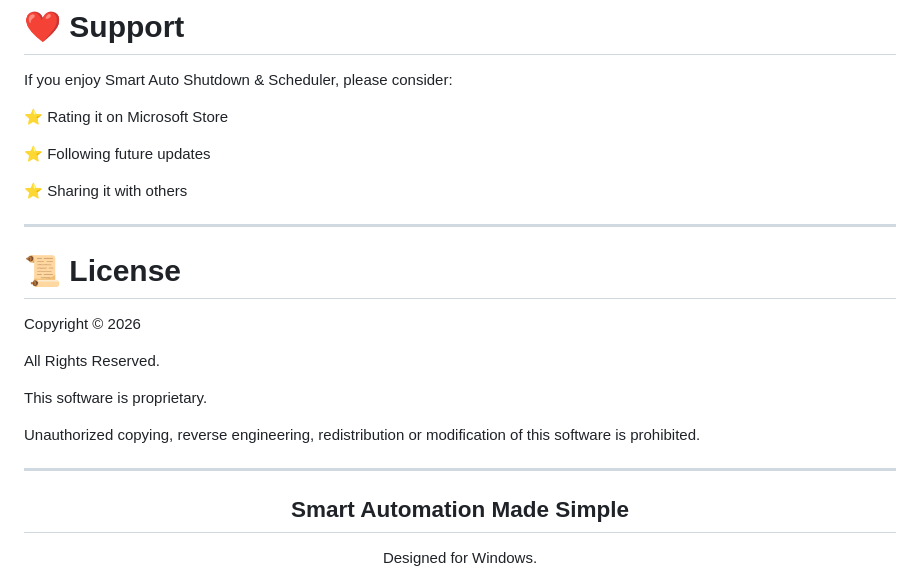
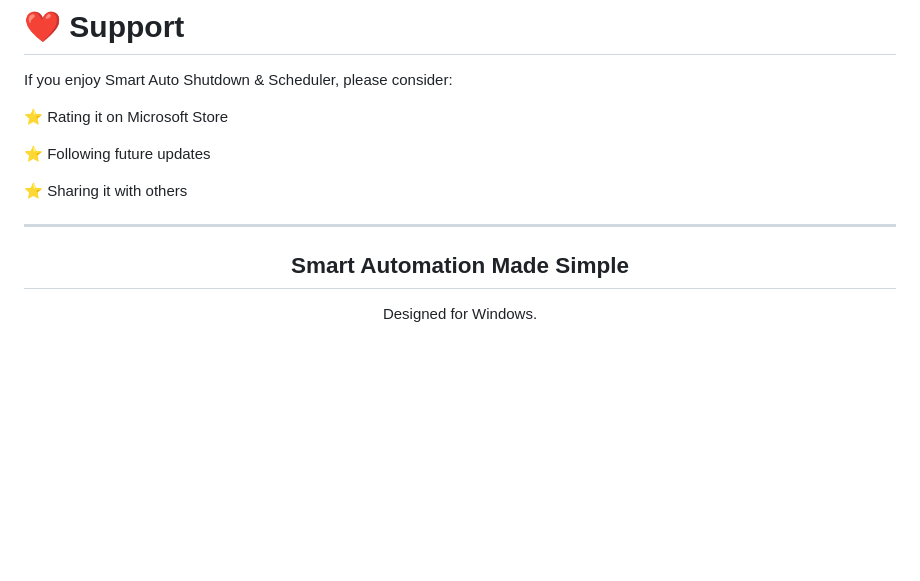
Before and after one commit to IdylleSoft/Smart-Auto-Shutdown-Scheduler-for-Windows, a Markdown page: README.md, the part around one of its changes. GitHub-like rendering; blank space fills up the shorter version.

```diff
--- a/README.md
+++ b/README.md
@@ -436,18 +437,6 @@ If you enjoy Smart Auto Shutdown & Scheduler, please consider:
 
 ---
 
-# 📜 License
-
-Copyright © 2026
-
-All Rights Reserved.
-
-This software is proprietary.
-
-Unauthorized copying, reverse engineering, redistribution or modification of this software is prohibited.
-
----
-
 <div align="center">
 
 ## Smart Automation Made Simple
```
Also changed, not shown: other parts of README.md (+27 -26 lines).
